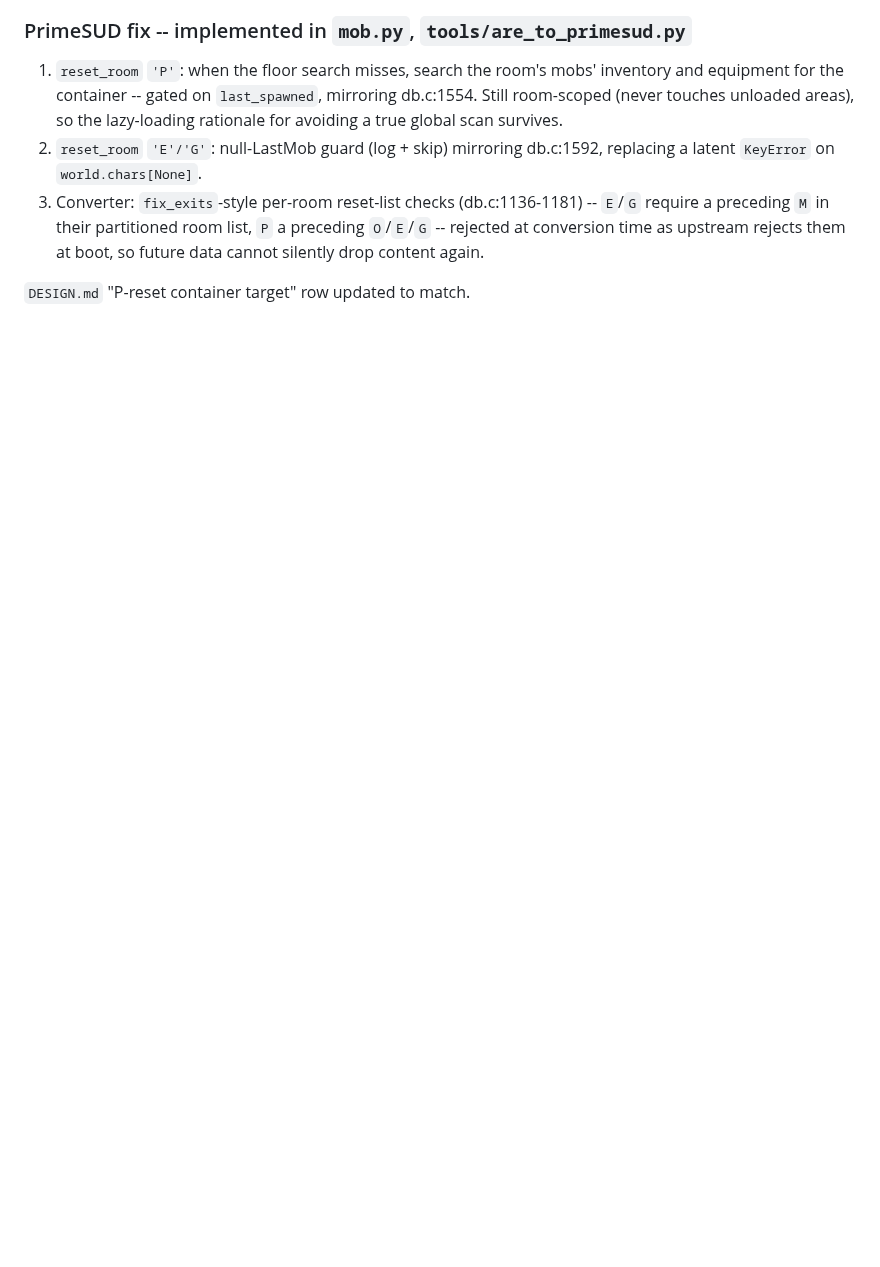
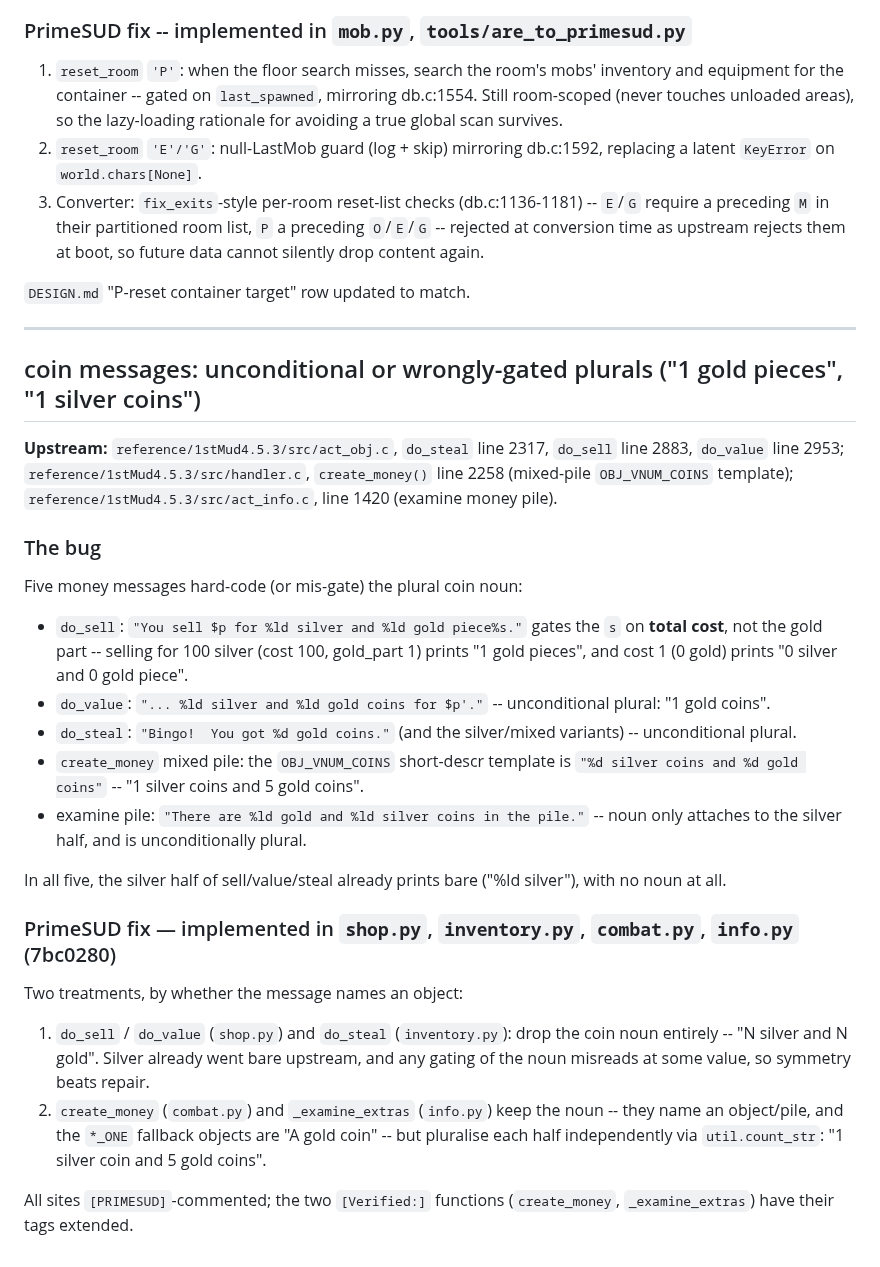
Before and after one commit to ZechyW/primesud, a Markdown page: docs/FIXES.md, the part around the change. Drawn GitHub-style; blank space fills up the shorter version.

Commit message:
docs(fixes): record coin-message plural deviations from 1stMud
Grouped entry for the sell/value/steal noun drop and the
create_money/_examine_extras independent-half pluralisation, with
upstream citations (act_obj.c, handler.c, act_info.c, limbo.are).

```diff
--- a/docs/FIXES.md
+++ b/docs/FIXES.md
@@ -657,3 +657,48 @@ skipped, plus one knock-on `G` skip (`last` cleared by the failed `P`):
    them at boot, so future data cannot silently drop content again.
 
 `DESIGN.md` "P-reset container target" row updated to match.
+
+---
+
+## coin messages: unconditional or wrongly-gated plurals ("1 gold pieces", "1 silver coins")
+
+**Upstream:** `reference/1stMud4.5.3/src/act_obj.c`, `do_steal` line 2317,
+`do_sell` line 2883, `do_value` line 2953; `reference/1stMud4.5.3/src/handler.c`,
+`create_money()` line 2258 (mixed-pile `OBJ_VNUM_COINS` template);
+`reference/1stMud4.5.3/src/act_info.c`, line 1420 (examine money pile).
+
+### The bug
+
+Five money messages hard-code (or mis-gate) the plural coin noun:
+
+- `do_sell`: `"You sell $p for %ld silver and %ld gold piece%s."` gates the `s`
+  on **total cost**, not the gold part -- selling for 100 silver (cost 100,
+  gold_part 1) prints "1 gold pieces", and cost 1 (0 gold) prints
+  "0 silver and 0 gold piece".
+- `do_value`: `"... %ld silver and %ld gold coins for $p'."` -- unconditional
+  plural: "1 gold coins".
+- `do_steal`: `"Bingo!  You got %d gold coins."` (and the silver/mixed
+  variants) -- unconditional plural.
+- `create_money` mixed pile: the `OBJ_VNUM_COINS` short-descr template is
+  `"%d silver coins and %d gold coins"` -- "1 silver coins and 5 gold coins".
+- examine pile: `"There are %ld gold and %ld silver coins in the pile."` --
+  noun only attaches to the silver half, and is unconditionally plural.
+
+In all five, the silver half of sell/value/steal already prints bare
+("%ld silver"), with no noun at all.
+
+### PrimeSUD fix — implemented in `shop.py`, `inventory.py`, `combat.py`, `info.py` (7bc0280)
+
+Two treatments, by whether the message names an object:
+
+1. `do_sell` / `do_value` (`shop.py`) and `do_steal` (`inventory.py`): drop the
+   coin noun entirely -- "N silver and N gold". Silver already went bare
+   upstream, and any gating of the noun misreads at some value, so symmetry
+   beats repair.
+2. `create_money` (`combat.py`) and `_examine_extras` (`info.py`) keep the noun
+   -- they name an object/pile, and the `*_ONE` fallback objects are
+   "A gold coin" -- but pluralise each half independently via
+   `util.count_str`: "1 silver coin and 5 gold coins".
+
+All sites `[PRIMESUD]`-commented; the two `[Verified:]` functions
+(`create_money`, `_examine_extras`) have their tags extended.
```
